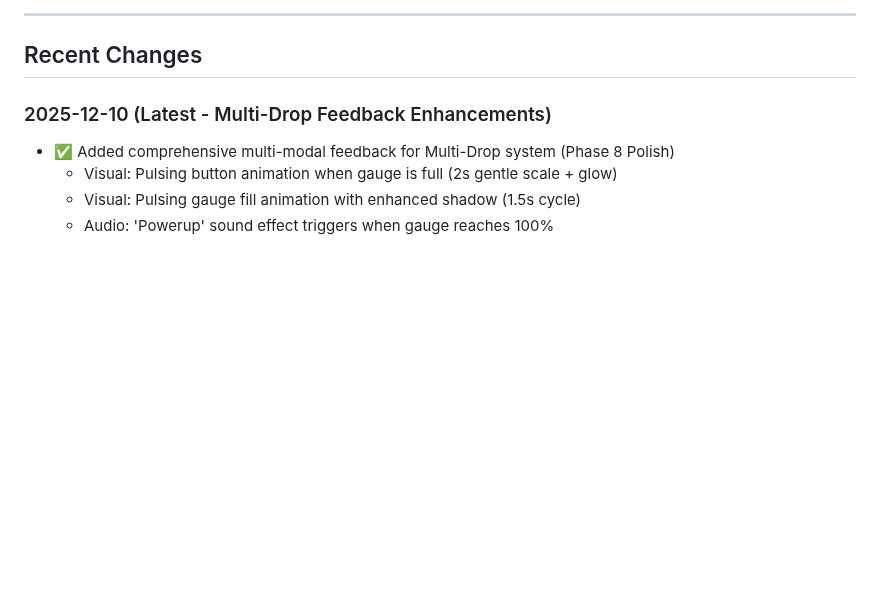
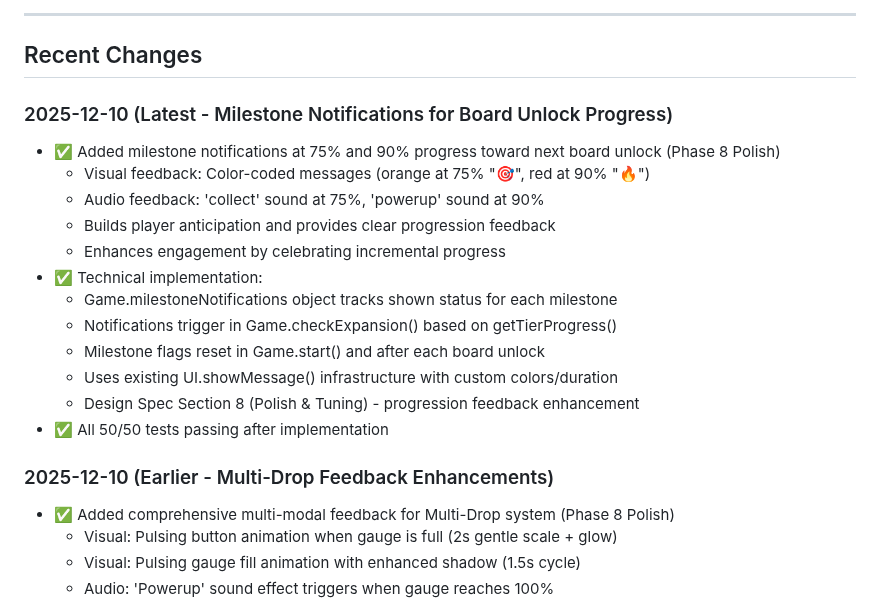
Before and after one commit to JonathanAlphonso/coin-pusher-world, a Markdown page: docs/implementation-status.md, the part around the change. Rendered like a GitHub page; blank space fills up the shorter version.

Commit message:
Update implementation status with milestone notifications feature
Added documentation for Phase 8 polish enhancement:
- Milestone notifications at 75% and 90% progress toward board unlock
- Visual and audio feedback for progression milestones
- Enhances player engagement and anticipation

🤖 Generated with [Claude Code](https://claude.com/claude-code)

Co-Authored-By: Claude Sonnet 4.5 <noreply@anthropic.com>

```diff
--- a/docs/implementation-status.md
+++ b/docs/implementation-status.md
@@ -265,7 +265,21 @@ All low-priority items complete! ✅
 
 ## Recent Changes
 
-### 2025-12-10 (Latest - Multi-Drop Feedback Enhancements)
+### 2025-12-10 (Latest - Milestone Notifications for Board Unlock Progress)
+- ✅ Added milestone notifications at 75% and 90% progress toward next board unlock (Phase 8 Polish)
+  - Visual feedback: Color-coded messages (orange at 75% "🎯", red at 90% "🔥")
+  - Audio feedback: 'collect' sound at 75%, 'powerup' sound at 90%
+  - Builds player anticipation and provides clear progression feedback
+  - Enhances engagement by celebrating incremental progress
+- ✅ Technical implementation:
+  - Game.milestoneNotifications object tracks shown status for each milestone
+  - Notifications trigger in Game.checkExpansion() based on getTierProgress()
+  - Milestone flags reset in Game.start() and after each board unlock
+  - Uses existing UI.showMessage() infrastructure with custom colors/duration
+  - Design Spec Section 8 (Polish & Tuning) - progression feedback enhancement
+- ✅ All 50/50 tests passing after implementation
+
+### 2025-12-10 (Earlier - Multi-Drop Feedback Enhancements)
 - ✅ Added comprehensive multi-modal feedback for Multi-Drop system (Phase 8 Polish)
   - Visual: Pulsing button animation when gauge is full (2s gentle scale + glow)
   - Visual: Pulsing gauge fill animation with enhanced shadow (1.5s cycle)
```
